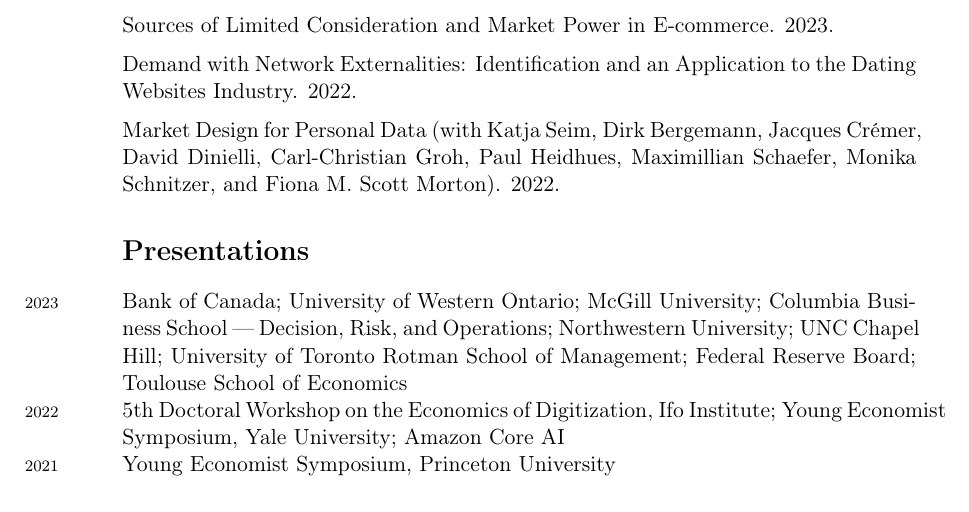
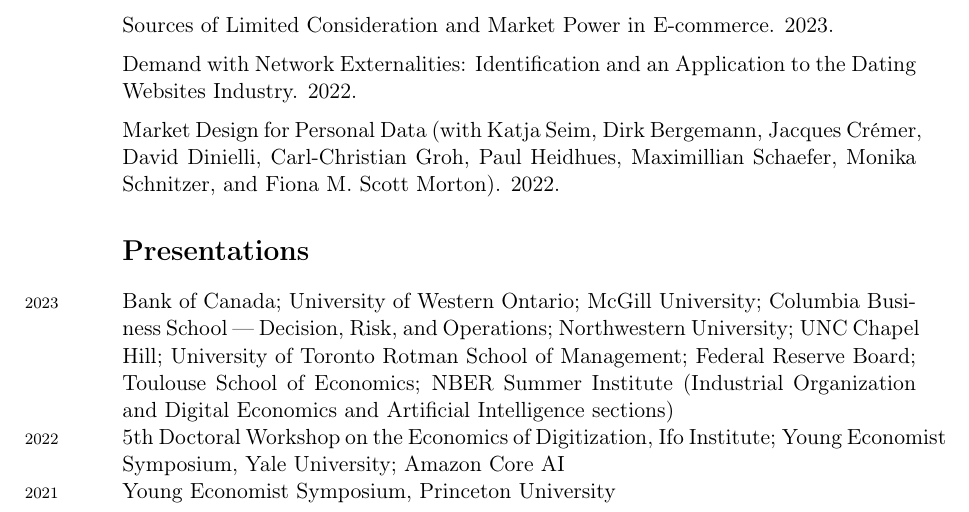
Before and after one commit to M-R-Sullivan/M-R-Sullivan.github.io, a LaTeX CV (assets/cv/Sullivan_Michael_CV.tex): part of page 1 of 2, cut so that both start at the same text. Compiled offline with pdfLaTeX.

Commit message:
update cv

```diff
--- a/assets/cv/Sullivan_Michael_CV.tex
+++ b/assets/cv/Sullivan_Michael_CV.tex
@@ -106,7 +106,9 @@ Monika Schnitzer, and Fiona M.\ Scott Morton).
 \years{2023} Bank of Canada; University of Western Ontario;
 	McGill University; Columbia Business School --- Decision, Risk, and Operations;
 	Northwestern University; UNC Chapel Hill; University of Toronto Rotman School
-	of Management; Federal Reserve Board; Toulouse School of Economics
+	of Management; Federal Reserve Board; Toulouse School of Economics;
+	NBER Summer Institute (Industrial Organization and Digital Economics and Artificial
+	Intelligence sections)
 
 
 \years{2022} 5th Doctoral Workshop on the Economics of Digitization, Ifo Institute;
```
Also changed, not shown: assets/cv/Sullivan_Michael_CV.pdf, assets/cv/Sullivan_Michael_CV.tex (4 more changed lines), 3 other files.
